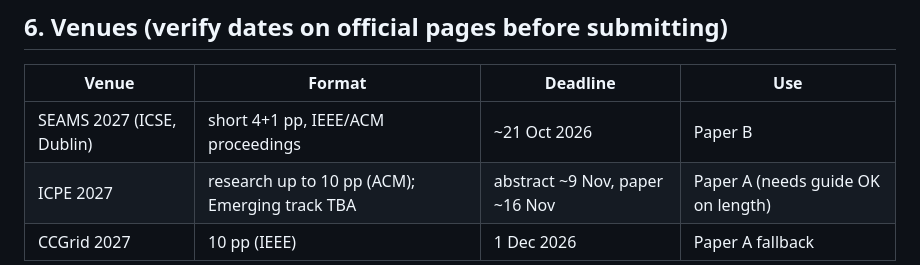
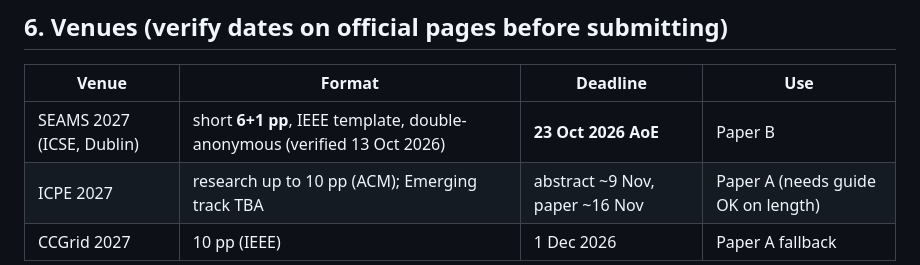
Before and after one commit to zaidbinshams/self-healing-cloud-infrastructure, a Markdown page: docs/PLAN_OF_ACTION.md, the part around the change. Rendered like a GitHub page.

```diff
--- a/docs/PLAN_OF_ACTION.md
+++ b/docs/PLAN_OF_ACTION.md
@@ -82,7 +82,7 @@
 
 | Venue | Format | Deadline | Use |
 |---|---|---|---|
-| SEAMS 2027 (ICSE, Dublin) | short 4+1 pp, IEEE/ACM proceedings | ~21 Oct 2026 | Paper B |
+| SEAMS 2027 (ICSE, Dublin) | short **6+1 pp**, IEEE template, double-anonymous (verified 13 Oct 2026) | **23 Oct 2026 AoE** | Paper B |
 | ICPE 2027 | research up to 10 pp (ACM); Emerging track TBA | abstract ~9 Nov, paper ~16 Nov | Paper A (needs guide OK on length) |
 | CCGrid 2027 | 10 pp (IEEE) | 1 Dec 2026 | Paper A fallback |
 
```
Also changed, not shown: docs/paperB_outline.md (added, +74 -0 lines).
